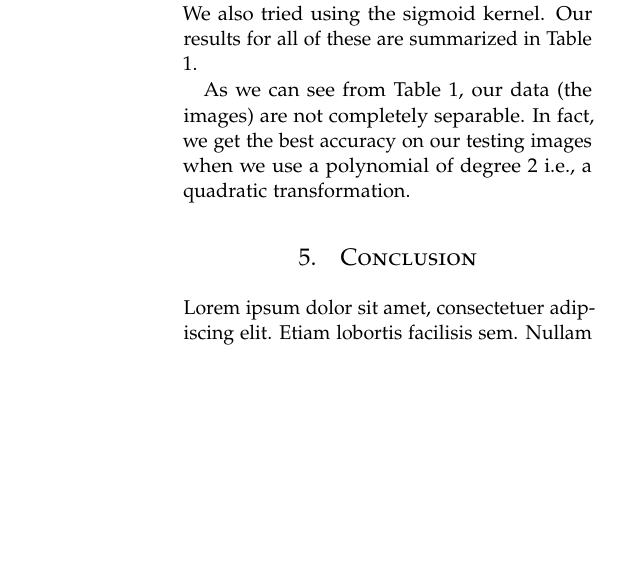
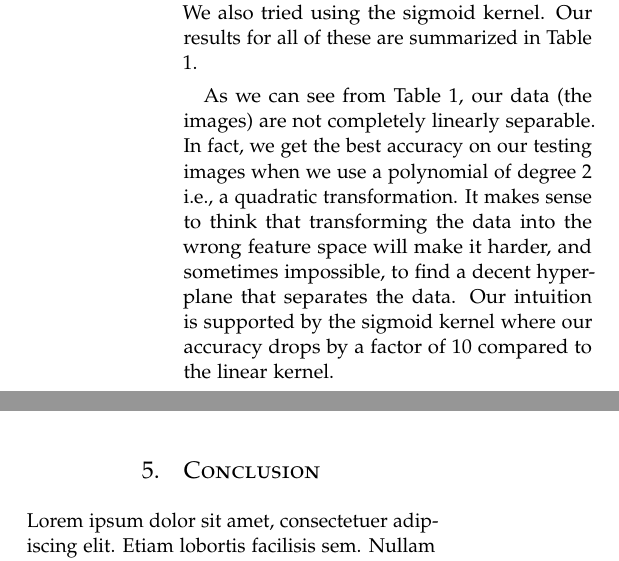
Before and after one commit to AparaV/image-to-text-translator, a LaTeX paper (report/report.tex, which reads report/sections/results.tex): part of one column of page 5 of 6 before the commit and two parts of the columns of page 5 of 6 after it, the two joined at a grey line, cut so that both start at the same text, the shorter picture padded with empty space. Compiled offline with pdfLaTeX.

Commit message:
Add results from sigmoid kernel

```diff
--- a/report/sections/results.tex
+++ b/report/sections/results.tex
@@ -28,4 +28,4 @@ We first fit our hyperlanes using $60,000$ training images without any kernel tr
 
 We then transformed our data with the polynomial kernel. We first used a quadratic transformation, and then a cubic transformation. We also tried using the sigmoid kernel. Our results for all of these are summarized in Table \ref{tab:results}.
 
-As we can see from Table \ref{tab:results}, our data (the images) are not completely separable. In fact, we get the best accuracy on our testing images when we use a polynomial of degree $2$ i.e., a quadratic transformation.
+As we can see from Table \ref{tab:results}, our data (the images) are not completely linearly separable. In fact, we get the best accuracy on our testing images when we use a polynomial of degree $2$ i.e., a quadratic transformation. It makes sense to think that transforming the data into the wrong feature space will make it harder, and sometimes impossible, to find a decent hyperplane that separates the data. Our intuition is supported by the sigmoid kernel where our accuracy drops by a factor of $10$ compared to the linear kernel.
```
Also changed, not shown: report/sections/results.tex (2 more changed lines).
